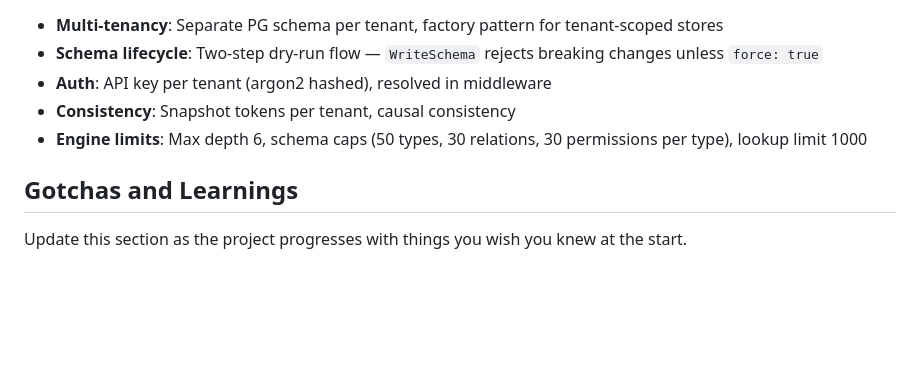
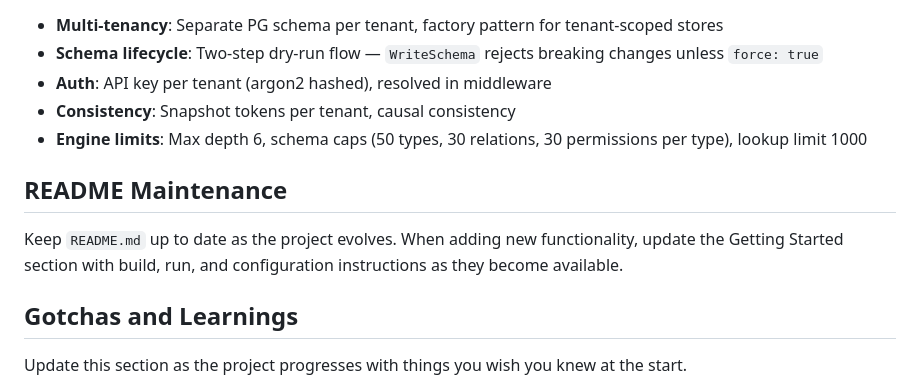
Before and after one commit to pubkraal/kraalzibar, a Markdown page: CLAUDE.md, the part around the change. GitHub-like rendering; blank space fills up the shorter version.

```diff
--- a/CLAUDE.md
+++ b/CLAUDE.md
@@ -108,6 +108,12 @@ All design and implementation must adhere to the
 - **Engine limits**: Max depth 6, schema caps (50 types, 30 relations, 30
   permissions per type), lookup limit 1000
 
+## README Maintenance
+
+Keep `README.md` up to date as the project evolves. When adding new
+functionality, update the Getting Started section with build, run, and
+configuration instructions as they become available.
+
 ## Gotchas and Learnings
 
 Update this section as the project progresses with things you wish you knew
```
Also changed, not shown: README.md (added, +34 -0 lines).
